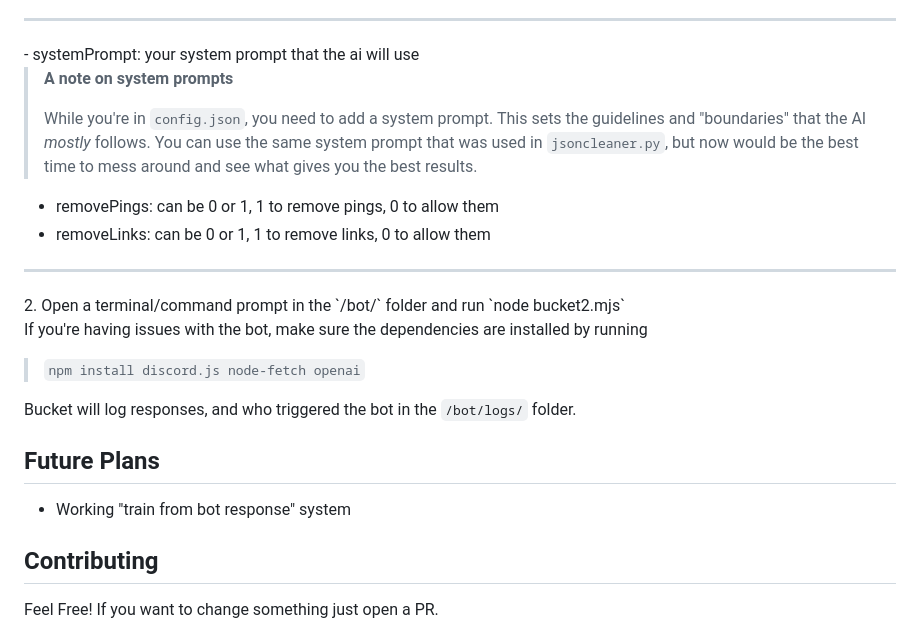
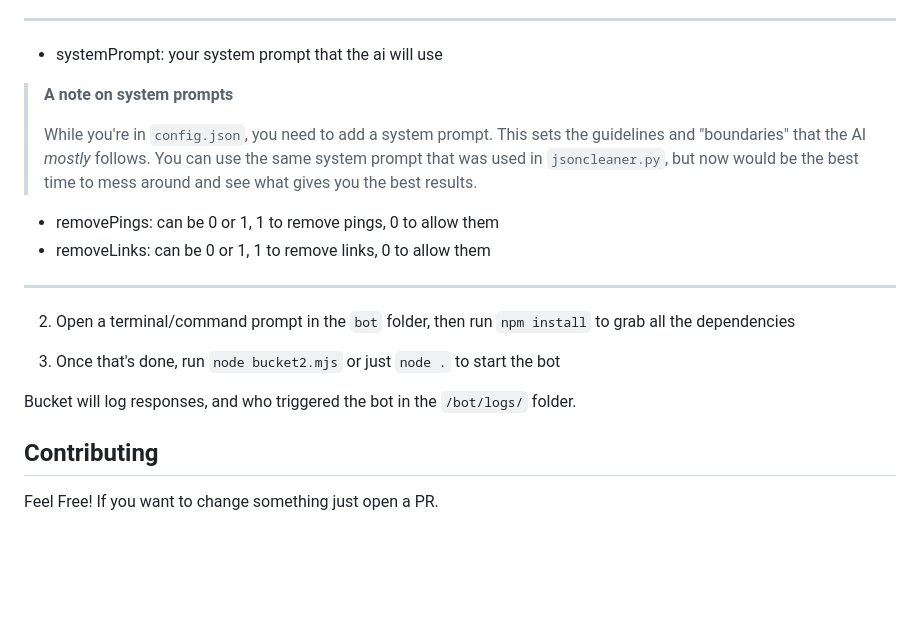
Before and after one commit to rungulus/Bucket, a Markdown page: README.md, the part around the change. Drawn GitHub-style; blank space fills up the shorter version.

```diff
--- a/README.md
+++ b/README.md
@@ -69,25 +69,22 @@ Training will also take a while, especially if you've given it a lot of data. Fo
   - severityCategory: what "level" of slurs and bad words should we filter, can be 0-3.
     - default: 2.2
   <hr>
-- systemPrompt: your system prompt that the ai will use
 
-  > **A note on system prompts**
-  >
-  > While you're in `config.json`, you need to add a system prompt. This sets the guidelines and "boundaries" that the AI *mostly* follows. You can use the same system prompt that was used in `jsoncleaner.py`, but now would be the best time to mess around and see what gives you the best results.
+  - systemPrompt: your system prompt that the ai will use
+
+> **A note on system prompts**
+>
+> While you're in `config.json`, you need to add a system prompt. This sets the guidelines and "boundaries" that the AI *mostly* follows. You can use the same system prompt that was used in `jsoncleaner.py`, but now would be the best time to mess around and see what gives you the best results.
 
 - removePings: can be 0 or 1, 1 to remove pings, 0 to allow them
 - removeLinks: can be 0 or 1, 1 to remove links, 0 to allow them
 <hr>
-2. Open a terminal/command prompt in the `/bot/` folder and run `node bucket2.mjs`
 
-If you're having issues with the bot, make sure the dependencies are installed by running
+2. Open a terminal/command prompt in the `bot` folder, then run `npm install` to grab all the dependencies
 
-> `npm install discord.js node-fetch openai`
+3. Once that's done, run `node bucket2.mjs` or just `node .` to start the bot
 
 Bucket will log responses, and who triggered the bot in the `/bot/logs/` folder.
 
-## Future Plans
-- Working "train from bot response" system
-
 ## Contributing
 Feel Free! If you want to change something just open a PR.
```
